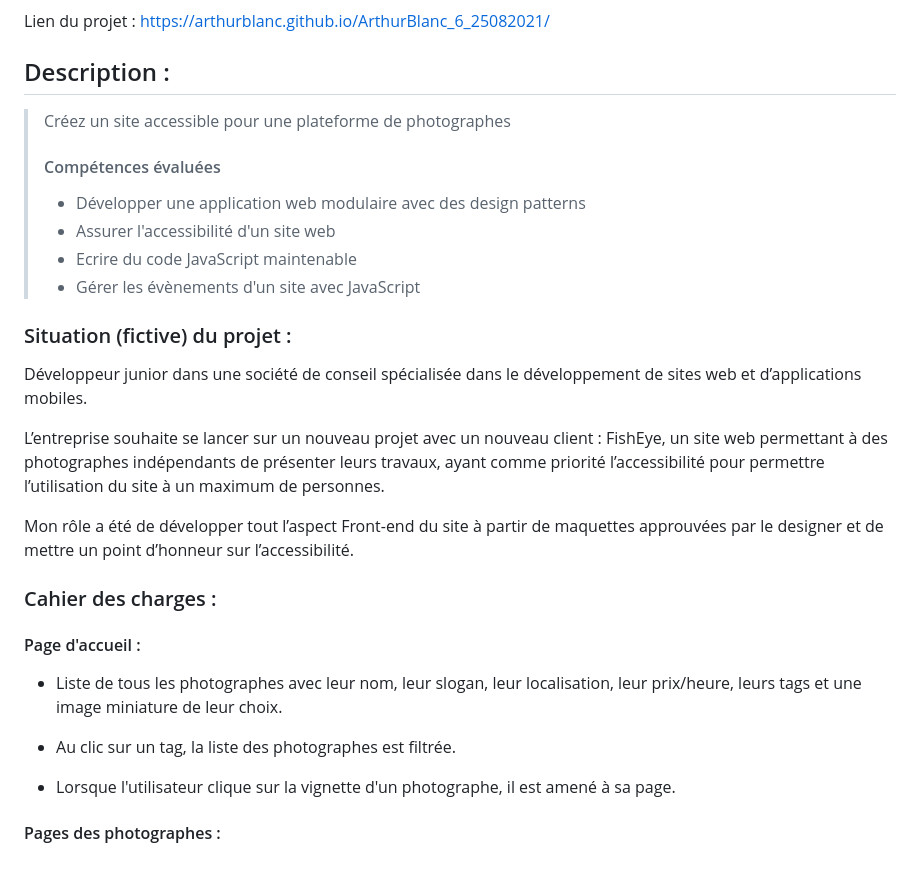
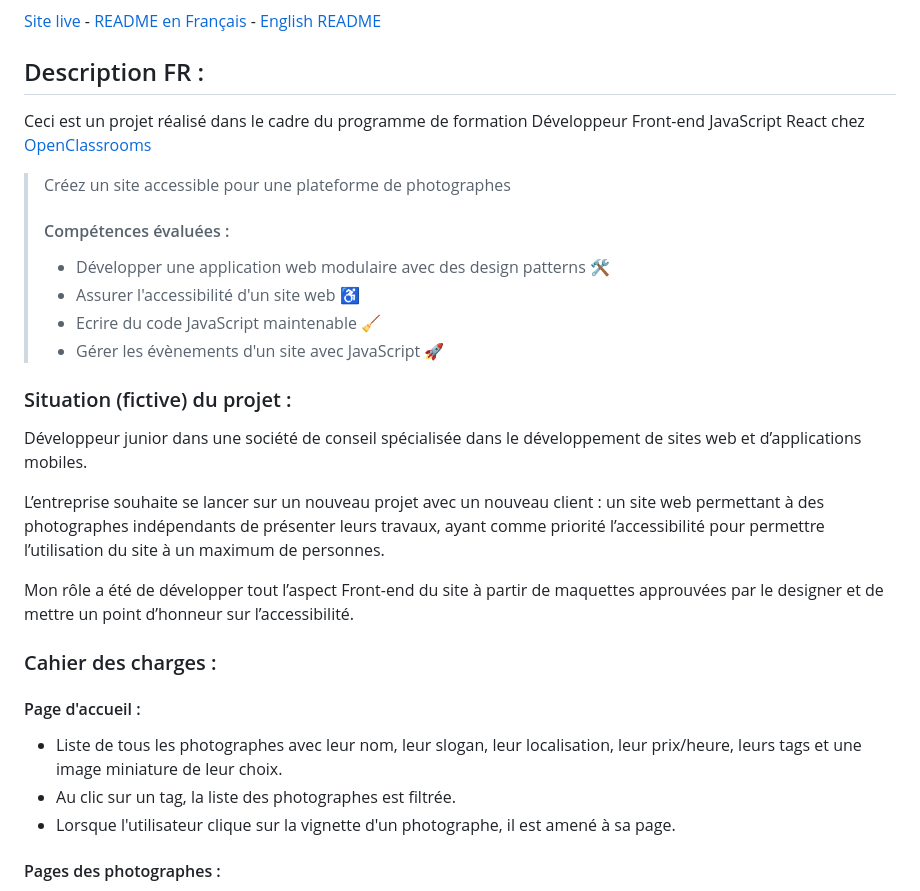
Before and after one commit to arthurblanc/FishEye, a Markdown page: README.md, the part around the change printed below. GitHub-like rendering; blank space fills up the shorter version.

```diff
--- a/README.md
+++ b/README.md
@@ -5,24 +7,26 @@
 ![forthebadge](https://forthebadge.com/images/badges/uses-js.svg)
 [![forthebadge](https://forthebadge.com/images/badges/uses-git.svg)](https://github.com/ArthurBlanc)
 
-Lien du projet : https://arthurblanc.github.io/ArthurBlanc_6_25082021/
+[Site live](https://arthurblanc.github.io/FishEye/) - <a href="#description-fr-">README en Français</a> - <a href="#en-description">English README</a>
 
-## Description :
+## Description FR :
+
+Ceci est un projet réalisé dans le cadre du programme de formation Développeur Front-end JavaScript React chez [OpenClassrooms](https://openclassrooms.com/fr/paths/516-developpeur-dapplication-javascript-react)
 
 > Créez un site accessible pour une plateforme de photographes
 >
-> #### Compétences évaluées
+> #### Compétences évaluées :
 >
-> -   Développer une application web modulaire avec des design patterns
-> -   Assurer l'accessibilité d'un site web
-> -   Ecrire du code JavaScript maintenable
-> -   Gérer les évènements d'un site avec JavaScript
+> -   Développer une application web modulaire avec des design patterns 🛠️
+> -   Assurer l'accessibilité d'un site web ♿
+> -   Ecrire du code JavaScript maintenable 🧹
+> -   Gérer les évènements d'un site avec JavaScript 🚀
 
 ### Situation (fictive) du projet :
 
 Développeur junior dans une société de conseil spécialisée dans le développement de sites web et d’applications mobiles.
 
-L’entreprise souhaite se lancer sur un nouveau projet avec un nouveau client : FishEye, un site web permettant à des photographes indépendants de présenter leurs travaux, ayant comme priorité l’accessibilité pour permettre l’utilisation du site à un maximum de personnes.
+L’entreprise souhaite se lancer sur un nouveau projet avec un nouveau client : un site web permettant à des photographes indépendants de présenter leurs travaux, ayant comme priorité l’accessibilité pour permettre l’utilisation du site à un maximum de personnes.
 
 Mon rôle a été de développer tout l’aspect Front-end du site à partir de maquettes approuvées par le designer et de mettre un point d’honneur sur l’accessibilité.
 
@@ -31,9 +35,7 @@ Mon rôle a été de développer tout l’aspect Front-end du site à partir de
 #### Page d'accueil :
 
 -   Liste de tous les photographes avec leur nom, leur slogan, leur localisation, leur prix/heure, leurs tags et une image miniature de leur choix.
-
 -   Au clic sur un tag, la liste des photographes est filtrée.
-
 -   Lorsque l'utilisateur clique sur la vignette d'un photographe, il est amené à sa page.
 
 #### Pages des photographes :
```
Also changed, not shown: other parts of README.md (+112 -12 lines).
